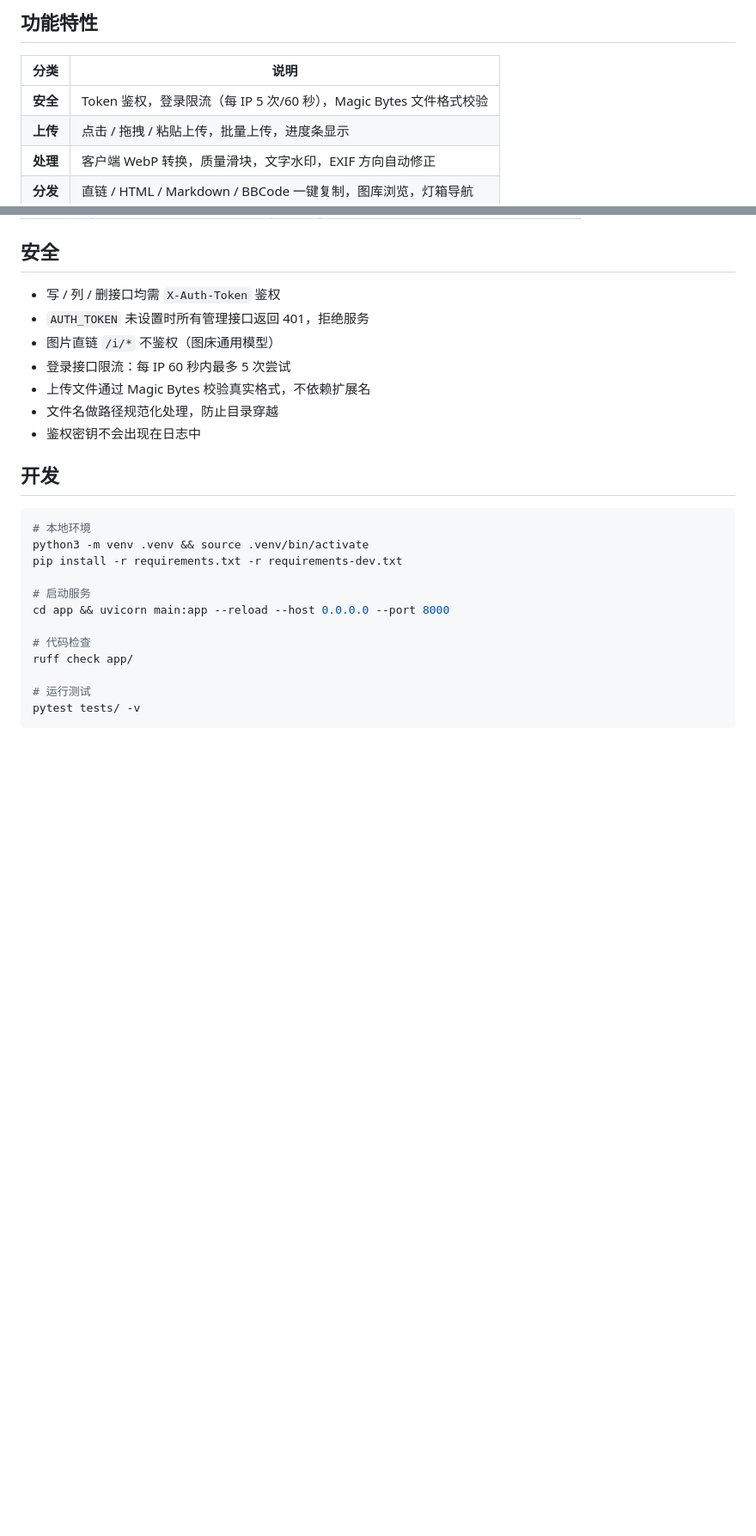
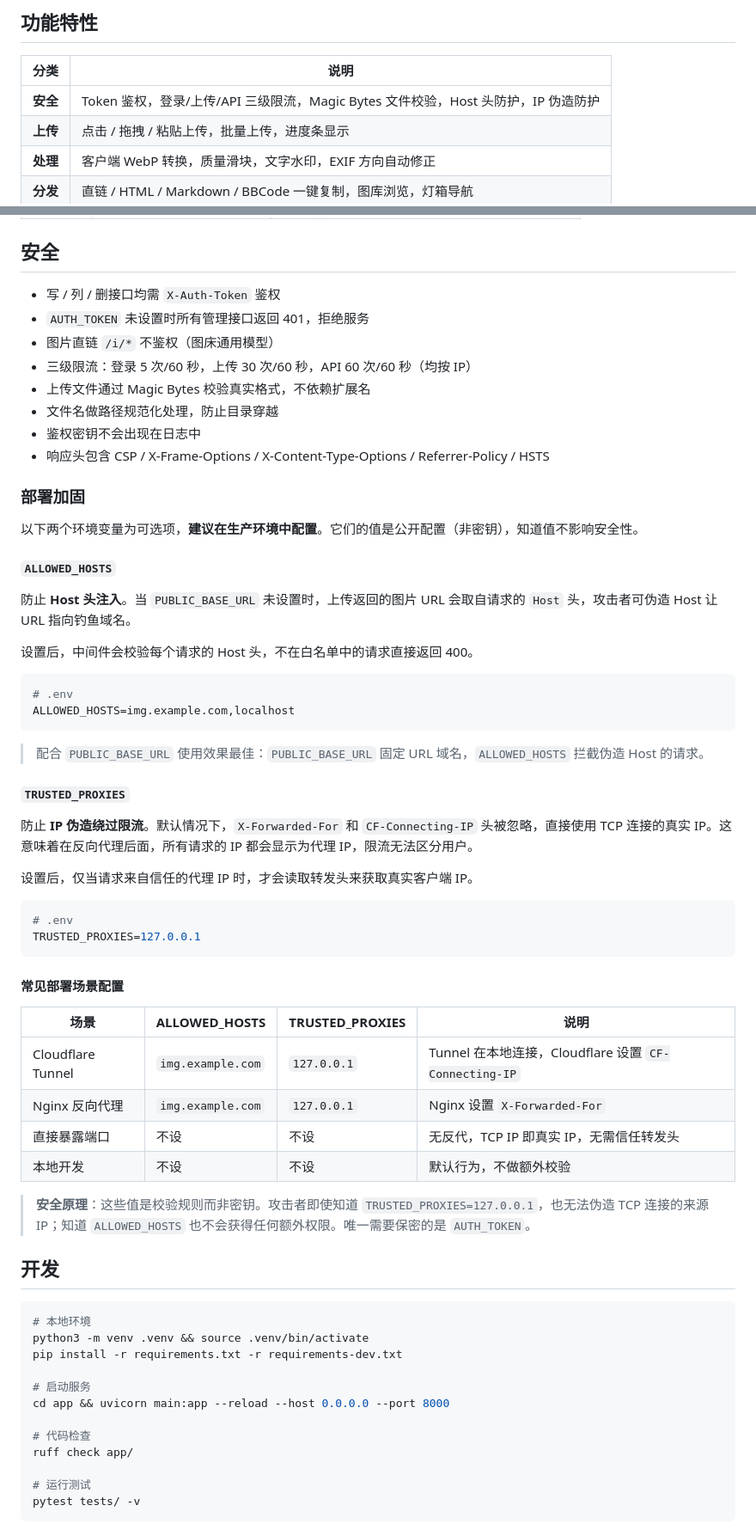
Before and after one commit to Robinproxy/PixNest, a Markdown page: README.md, 2 parts joined by grey strips. Shown at 86% size. Drawn GitHub-style; blank space fills up the shorter version.

Commit message:
docs: add ALLOWED_HOSTS and TRUSTED_PROXIES usage to README
- Add new env vars to .env example, Compose syntax table, and full var table
- Add '部署加固' section under Security with per-variable explanation,
  common deployment scenario table, and security rationale
- Update feature summary and security checklist

````diff
--- a/README.md
+++ b/README.md
@@ -11,7 +11,7 @@
 
 | 分类 | 说明 |
 |---|---|
-| **安全** | Token 鉴权，登录限流（每 IP 5 次/60 秒），Magic Bytes 文件格式校验 |
+| **安全** | Token 鉴权，登录/上传/API 三级限流，Magic Bytes 文件校验，Host 头防护，IP 伪造防护 |
 | **上传** | 点击 / 拖拽 / 粘贴上传，批量上传，进度条显示 |
 | **处理** | 客户端 WebP 转换，质量滑块，文字水印，EXIF 方向自动修正 |
 | **分发** | 直链 / HTML / Markdown / BBCode 一键复制，图库浏览，灯箱导航 |
@@ -123,10 +131,50 @@ docker run -d -p 8000:8000 \
 - 写 / 列 / 删接口均需 `X-Auth-Token` 鉴权
 - `AUTH_TOKEN` 未设置时所有管理接口返回 401，拒绝服务
 - 图片直链 `/i/*` 不鉴权（图床通用模型）
-- 登录接口限流：每 IP 60 秒内最多 5 次尝试
+- 三级限流：登录 5 次/60 秒，上传 30 次/60 秒，API 60 次/60 秒（均按 IP）
 - 上传文件通过 Magic Bytes 校验真实格式，不依赖扩展名
 - 文件名做路径规范化处理，防止目录穿越
 - 鉴权密钥不会出现在日志中
+- 响应头包含 CSP / X-Frame-Options / X-Content-Type-Options / Referrer-Policy / HSTS
+
+### 部署加固
+
+以下两个环境变量为可选项，**建议在生产环境中配置**。它们的值是公开配置（非密钥），知道值不影响安全性。
+
+#### `ALLOWED_HOSTS`
+
+防止 **Host 头注入**。当 `PUBLIC_BASE_URL` 未设置时，上传返回的图片 URL 会取自请求的 `Host` 头，攻击者可伪造 Host 让 URL 指向钓鱼域名。
+
+设置后，中间件会校验每个请求的 Host 头，不在白名单中的请求直接返回 400。
+
+```bash
+# .env
+ALLOWED_HOSTS=img.example.com,localhost
+```
+
+> 配合 `PUBLIC_BASE_URL` 使用效果最佳：`PUBLIC_BASE_URL` 固定 URL 域名，`ALLOWED_HOSTS` 拦截伪造 Host 的请求。
+
+#### `TRUSTED_PROXIES`
+
+防止 **IP 伪造绕过限流**。默认情况下，`X-Forwarded-For` 和 `CF-Connecting-IP` 头被忽略，直接使用 TCP 连接的真实 IP。这意味着在反向代理后面，所有请求的 IP 都会显示为代理 IP，限流无法区分用户。
+
+设置后，仅当请求来自信任的代理 IP 时，才会读取转发头来获取真实客户端 IP。
+
+```bash
+# .env
+TRUSTED_PROXIES=127.0.0.1
+```
+
+#### 常见部署场景配置
+
+| 场景 | ALLOWED_HOSTS | TRUSTED_PROXIES | 说明 |
+|---|---|---|---|
+| Cloudflare Tunnel | `img.example.com` | `127.0.0.1` | Tunnel 在本地连接，Cloudflare 设置 `CF-Connecting-IP` |
+| Nginx 反向代理 | `img.example.com` | `127.0.0.1` | Nginx 设置 `X-Forwarded-For` |
+| 直接暴露端口 | 不设 | 不设 | 无反代，TCP IP 即真实 IP，无需信任转发头 |
+| 本地开发 | 不设 | 不设 | 默认行为，不做额外校验 |
+
+> **安全原理**：这些值是校验规则而非密钥。攻击者即使知道 `TRUSTED_PROXIES=127.0.0.1`，也无法伪造 TCP 连接的来源 IP；知道 `ALLOWED_HOSTS` 也不会获得任何额外权限。唯一需要保密的是 `AUTH_TOKEN`。
 
 ## 开发
 
````
Also changed, not shown: other parts of README.md (+9 -1 lines).
